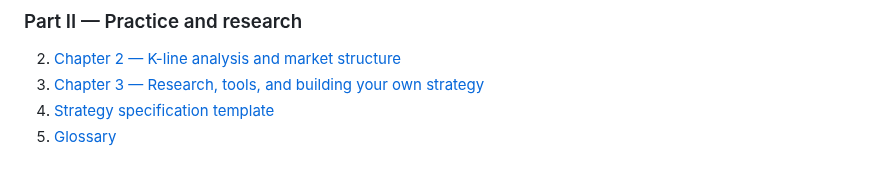
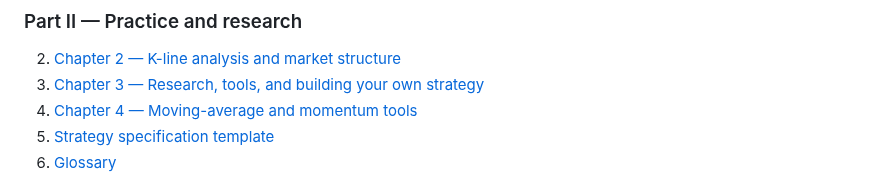
Before and after one commit to theo-the-menace/crypto-from-bottom, a Markdown page: README.md, the part around the change. Rendered like a GitHub page.

Commit message:
Use supplied BTC chart images and add MA advanced chapter

```diff
--- a/README.md
+++ b/README.md
@@ -18,6 +18,7 @@ A book-style, practice-first curriculum for people who are new to crypto and wan
 
 2. [Chapter 2 — K-line analysis and market structure](book/chapter-02-kline-analysis.md)
 3. [Chapter 3 — Research, tools, and building your own strategy](book/chapter-03-research-and-strategy.md)
+4. [Chapter 4 — Moving-average and momentum tools](book/chapter-04-moving-average-advanced.md)
 3. [Strategy specification template](docs/strategy-template.md)
 4. [Glossary](book/glossary.md)
 
```
Also changed, not shown: book/chapter-02-kline-analysis.md (+3 -49 lines), book/chapter-04-moving-average-advanced.md (added, +36 -0 lines), book/assets/intervals-btcusd.png (added), book/assets/ma-btcusd-example.png (added), 2 other files.
